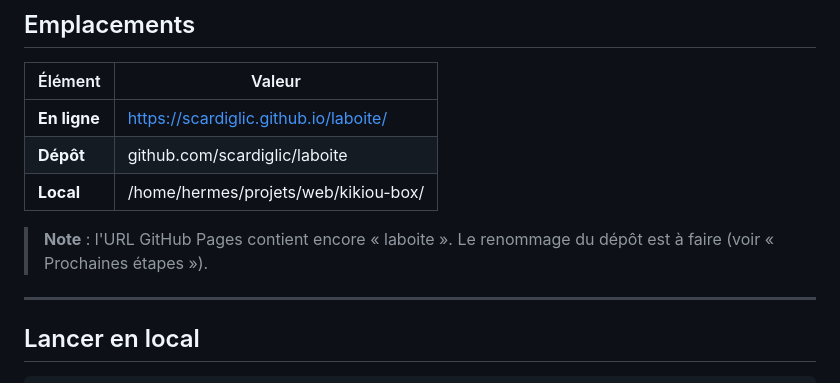
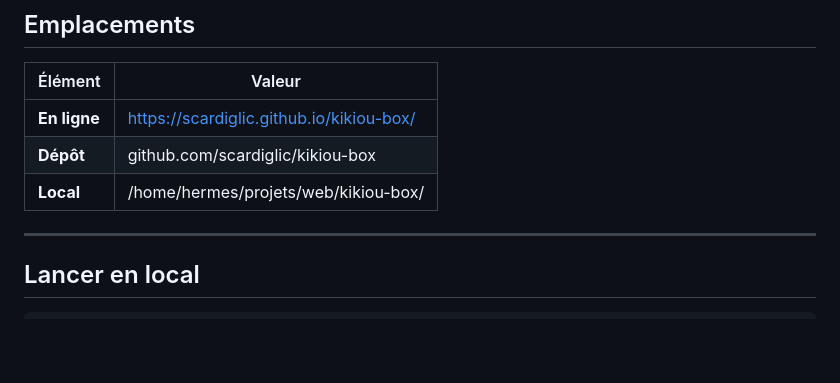
Before and after one commit to scardiglic/kikiou-box, a Markdown page: README.md, the part around one of its changes. Rendered like a GitHub page; blank space fills up the shorter version.

Commit message:
Met à jour les liens après renommage du dépôt
Le dépôt s'appelle désormais scardiglic/kikiou-box et l'URL du site
est https://scardiglic.github.io/kikiou-box/

```diff
--- a/README.md
+++ b/README.md
@@ -64,12 +64,10 @@ Un second clic referme la boîte.
 
 | Élément | Valeur |
 |---|---|
-| **En ligne** | https://scardiglic.github.io/laboite/ |
-| **Dépôt** | github.com/scardiglic/laboite |
+| **En ligne** | https://scardiglic.github.io/kikiou-box/ |
+| **Dépôt** | github.com/scardiglic/kikiou-box |
 | **Local** | /home/hermes/projets/web/kikiou-box/ |
 
-> **Note** : l'URL GitHub Pages contient encore « laboite ». Le renommage
-> du dépôt est à faire (voir « Prochaines étapes »).
 
 ---
 
```
Also changed, not shown: other parts of README.md (+1 -1 lines).
